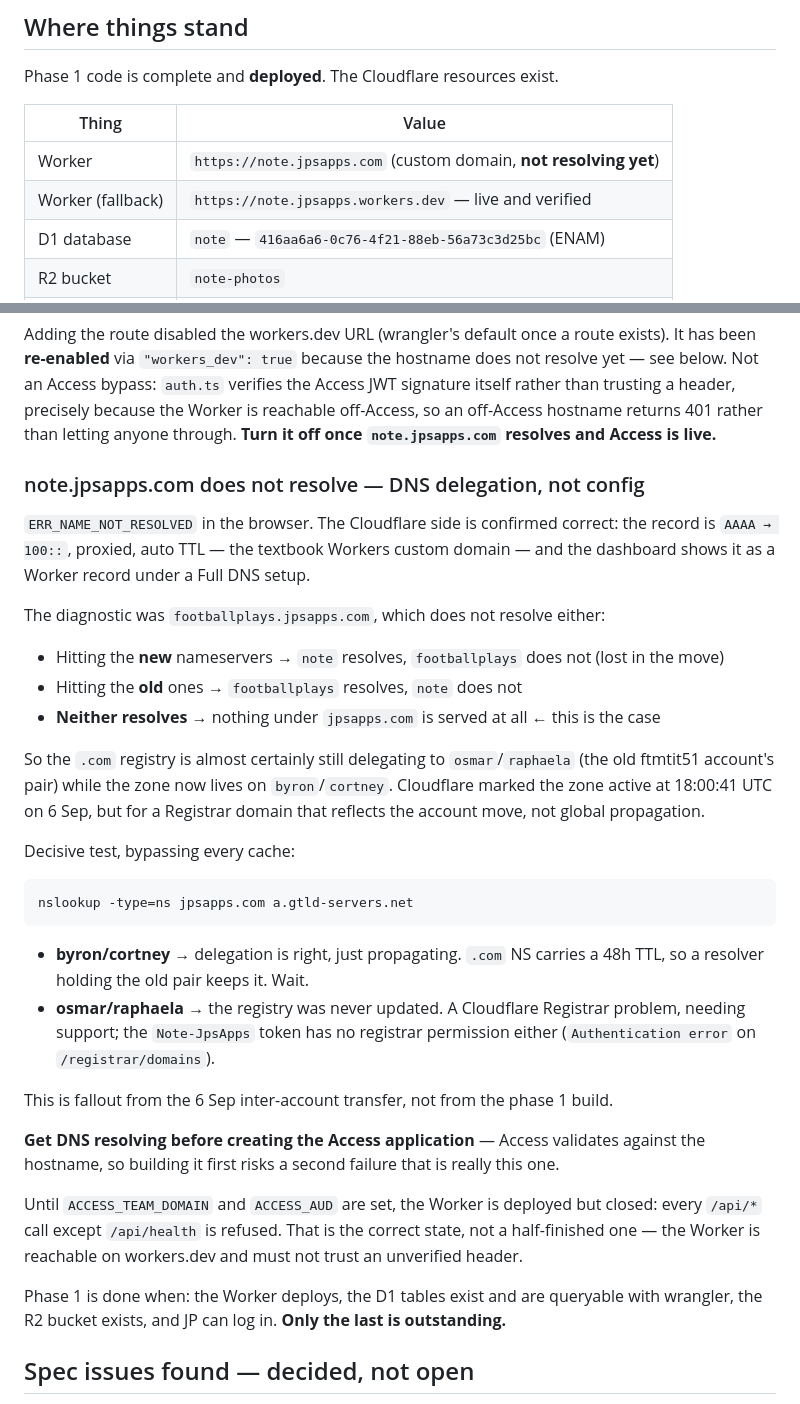
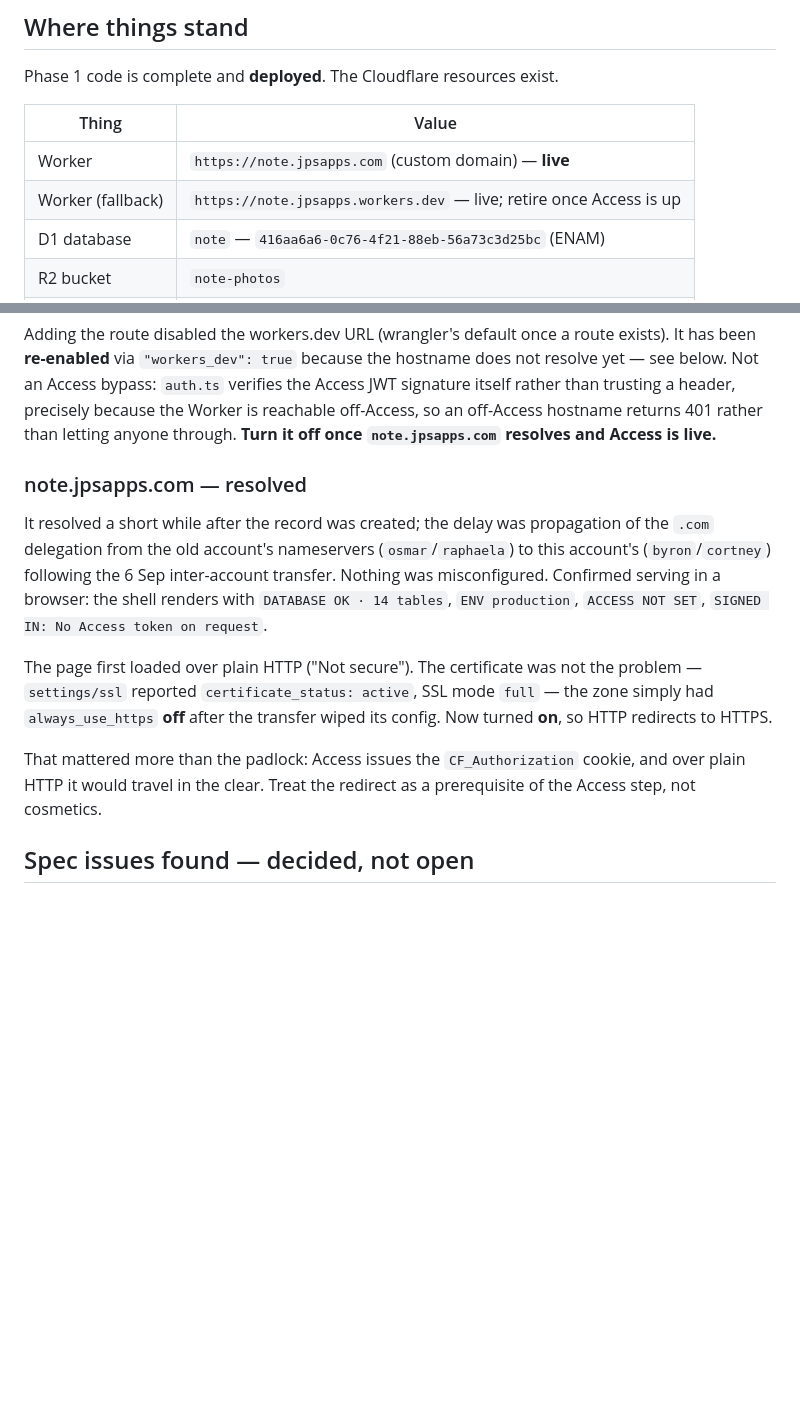
Before and after one commit to JP-Jackson/jpsapps-note, a Markdown page: HANDOFF.md, 2 parts joined by grey strips. GitHub-like rendering; blank space fills up the shorter version.

Commit message:
Enable Always Use HTTPS; note.jpsapps.com is live
The hostname resolved once the .com delegation propagated from the old
account's nameservers to this one's. Nothing was misconfigured; the
transfer just had not caught up. Confirmed serving in a browser with the
database reachable and auth correctly refusing.

The page loaded over plain HTTP because the transfer wiped the zone's
config and left always_use_https off. The certificate was never the
problem -- the zone reports certificate_status active under SSL mode
full. Redirect is now on.

That is a prerequisite for Access rather than cosmetics: Access issues
the CF_Authorization cookie, which must not travel over plain HTTP.

Co-Authored-By: Claude Opus 5 <noreply@anthropic.com>
Claude-Session: https://claude.ai/code/session_01GqnDEhX9CA85JaHvzYVeWW

````diff
--- a/HANDOFF.md
+++ b/HANDOFF.md
@@ -9,8 +9,8 @@ Phase 1 code is complete and **deployed**. The Cloudflare resources exist.
 
 | Thing | Value |
 |---|---|
-| Worker | `https://note.jpsapps.com` (custom domain, **not resolving yet**) |
-| Worker (fallback) | `https://note.jpsapps.workers.dev` — live and verified |
+| Worker | `https://note.jpsapps.com` (custom domain) — **live** |
+| Worker (fallback) | `https://note.jpsapps.workers.dev` — live; retire once Access is up |
 | D1 database | `note` — `416aa6a6-0c76-4f21-88eb-56a73c3d25bc` (ENAM) |
 | R2 bucket | `note-photos` |
 | Account | jpsappshq@gmail.com — `bf9f771dae485c448a5740c54ca5771d` |
@@ -120,47 +120,22 @@ signature itself rather than trusting a header, precisely because the Worker is
 reachable off-Access, so an off-Access hostname returns 401 rather than letting anyone
 through. **Turn it off once `note.jpsapps.com` resolves and Access is live.**
 
-### note.jpsapps.com does not resolve — DNS delegation, not config
+### note.jpsapps.com — resolved
 
-`ERR_NAME_NOT_RESOLVED` in the browser. The Cloudflare side is confirmed correct: the
-record is `AAAA → 100::`, proxied, auto TTL — the textbook Workers custom domain — and
-the dashboard shows it as a Worker record under a Full DNS setup.
+It resolved a short while after the record was created; the delay was propagation of
+the `.com` delegation from the old account's nameservers (`osmar`/`raphaela`) to this
+account's (`byron`/`cortney`) following the 6 Sep inter-account transfer. Nothing was
+misconfigured. Confirmed serving in a browser: the shell renders with `DATABASE OK ·
+14 tables`, `ENV production`, `ACCESS NOT SET`, `SIGNED IN: No Access token on request`.
 
-The diagnostic was `footballplays.jpsapps.com`, which does not resolve either:
+The page first loaded over plain HTTP ("Not secure"). The certificate was not the
+problem — `settings/ssl` reported `certificate_status: active`, SSL mode `full` — the
+zone simply had `always_use_https` **off** after the transfer wiped its config. Now
+turned **on**, so HTTP redirects to HTTPS.
 
-- Hitting the **new** nameservers → `note` resolves, `footballplays` does not (lost in the move)
-- Hitting the **old** ones → `footballplays` resolves, `note` does not
-- **Neither resolves** → nothing under `jpsapps.com` is served at all ← this is the case
-
-So the `.com` registry is almost certainly still delegating to `osmar`/`raphaela` (the
-old ftmtit51 account's pair) while the zone now lives on `byron`/`cortney`. Cloudflare
-marked the zone active at 18:00:41 UTC on 6 Sep, but for a Registrar domain that
-reflects the account move, not global propagation.
-
-Decisive test, bypassing every cache:
-
-```
-nslookup -type=ns jpsapps.com a.gtld-servers.net
-```
-
-- **byron/cortney** → delegation is right, just propagating. `.com` NS carries a 48h
-  TTL, so a resolver holding the old pair keeps it. Wait.
-- **osmar/raphaela** → the registry was never updated. A Cloudflare Registrar problem,
-  needing support; the `Note-JpsApps` token has no registrar permission either
-  (`Authentication error` on `/registrar/domains`).
-
-This is fallout from the 6 Sep inter-account transfer, not from the phase 1 build.
-
-**Get DNS resolving before creating the Access application** — Access validates against
-the hostname, so building it first risks a second failure that is really this one.
-
-Until `ACCESS_TEAM_DOMAIN` and `ACCESS_AUD` are set, the Worker is deployed but closed:
-every `/api/*` call except `/api/health` is refused. That is the correct state, not a
-half-finished one — the Worker is reachable on workers.dev and must not trust an
-unverified header.
-
-Phase 1 is done when: the Worker deploys, the D1 tables exist and are queryable with
-wrangler, the R2 bucket exists, and JP can log in. **Only the last is outstanding.**
+That mattered more than the padlock: Access issues the `CF_Authorization` cookie, and
+over plain HTTP it would travel in the clear. Treat the redirect as a prerequisite of
+the Access step, not cosmetics.
 
 ## Spec issues found — decided, not open
 
````
